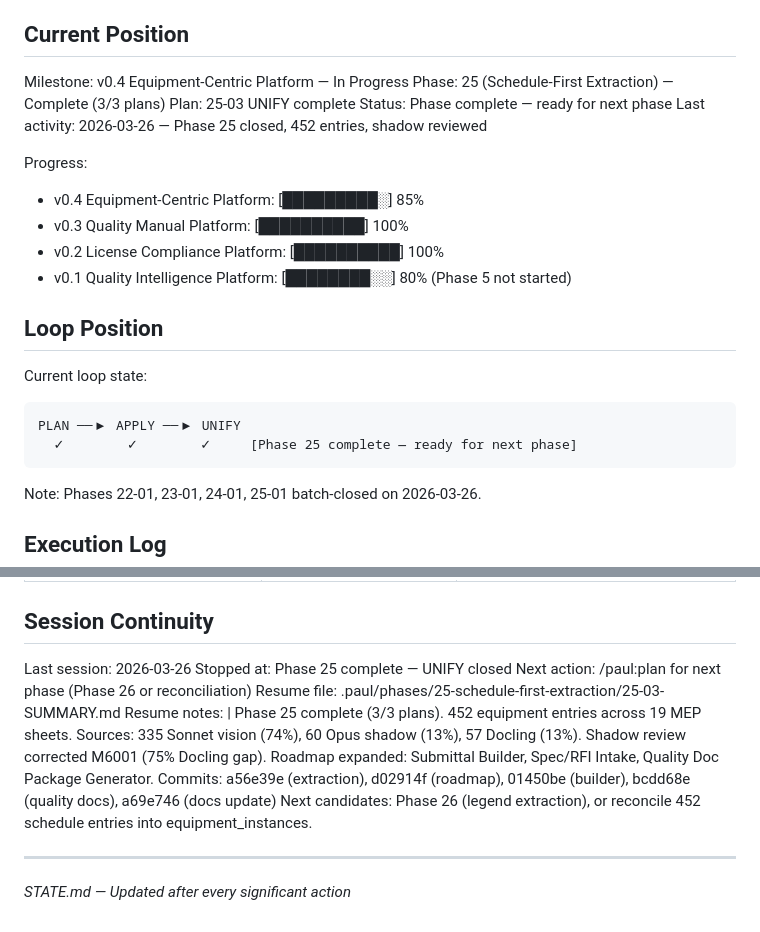
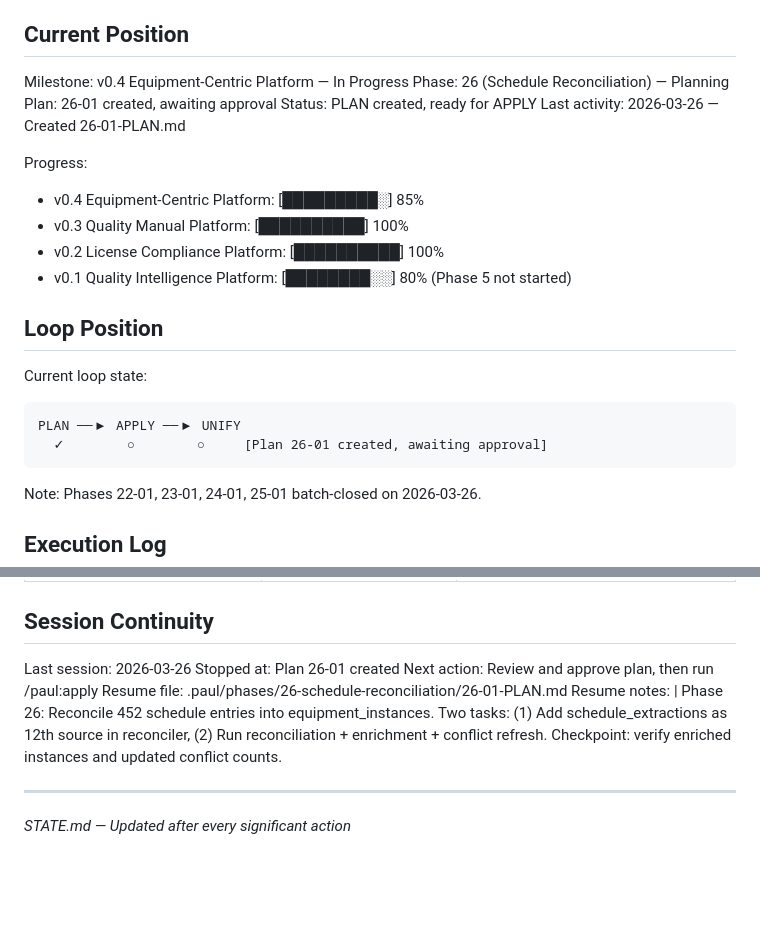
Before and after one commit to bjohnson1-stellar/QMS, a Markdown page: .paul/STATE.md, 2 parts joined by grey strips. Drawn GitHub-style; blank space fills up the shorter version.

Commit message:
docs: create Plan 26-01 — Schedule Reconciliation into Equipment Registry
Integrate 452 schedule entries as 12th data source in reconciler.
Enrich existing instances with manufacturer/model/HP/voltage/weight.
Create new instances for schedule-only equipment. Re-run conflict detection.

Co-Authored-By: Claude Opus 4.6 (1M context) <noreply@anthropic.com>

````diff
--- a/.paul/STATE.md
+++ b/.paul/STATE.md
@@ -10,10 +10,10 @@ See: .paul/PROJECT.md
 ## Current Position
 
 Milestone: v0.4 Equipment-Centric Platform — In Progress
-Phase: 25 (Schedule-First Extraction) — Complete (3/3 plans)
-Plan: 25-03 UNIFY complete
-Status: Phase complete — ready for next phase
-Last activity: 2026-03-26 — Phase 25 closed, 452 entries, shadow reviewed
+Phase: 26 (Schedule Reconciliation) — Planning
+Plan: 26-01 created, awaiting approval
+Status: PLAN created, ready for APPLY
+Last activity: 2026-03-26 — Created 26-01-PLAN.md
 
 Progress:
 - v0.4 Equipment-Centric Platform: [█████████░] 85%
@@ -26,7 +26,7 @@ Progress:
 Current loop state:
 ```
 PLAN ──▶ APPLY ──▶ UNIFY
-  ✓        ✓        ✓     [Phase 25 complete — ready for next phase]
+  ✓        ○        ○     [Plan 26-01 created, awaiting approval]
 ```
 
 Note: Phases 22-01, 23-01, 24-01, 25-01 batch-closed on 2026-03-26.
@@ -163,16 +163,13 @@ Branch: main (uncommitted: Phase 22 equipment web UI files)
 ## Session Continuity
 
 Last session: 2026-03-26
-Stopped at: Phase 25 complete — UNIFY closed
-Next action: /paul:plan for next phase (Phase 26 or reconciliation)
-Resume file: .paul/phases/25-schedule-first-extraction/25-03-SUMMARY.md
+Stopped at: Plan 26-01 created
+Next action: Review and approve plan, then run /paul:apply
+Resume file: .paul/phases/26-schedule-reconciliation/26-01-PLAN.md
 Resume notes: |
-  Phase 25 complete (3/3 plans). 452 equipment entries across 19 MEP sheets.
-  Sources: 335 Sonnet vision (74%), 60 Opus shadow (13%), 57 Docling (13%).
-  Shadow review corrected M6001 (75% Docling gap).
-  Roadmap expanded: Submittal Builder, Spec/RFI Intake, Quality Doc Package Generator.
-  Commits: a56e39e (extraction), d02914f (roadmap), 01450be (builder), bcdd68e (quality docs), a69e746 (docs update)
-  Next candidates: Phase 26 (legend extraction), or reconcile 452 schedule entries into equipment_instances.
+  Phase 26: Reconcile 452 schedule entries into equipment_instances.
+  Two tasks: (1) Add schedule_extractions as 12th source in reconciler, (2) Run reconciliation + enrichment + conflict refresh.
+  Checkpoint: verify enriched instances and updated conflict counts.
 
 ---
 *STATE.md — Updated after every significant action*
````
Also changed, not shown: .paul/ROADMAP.md (+2 -0 lines), 1 other file.
